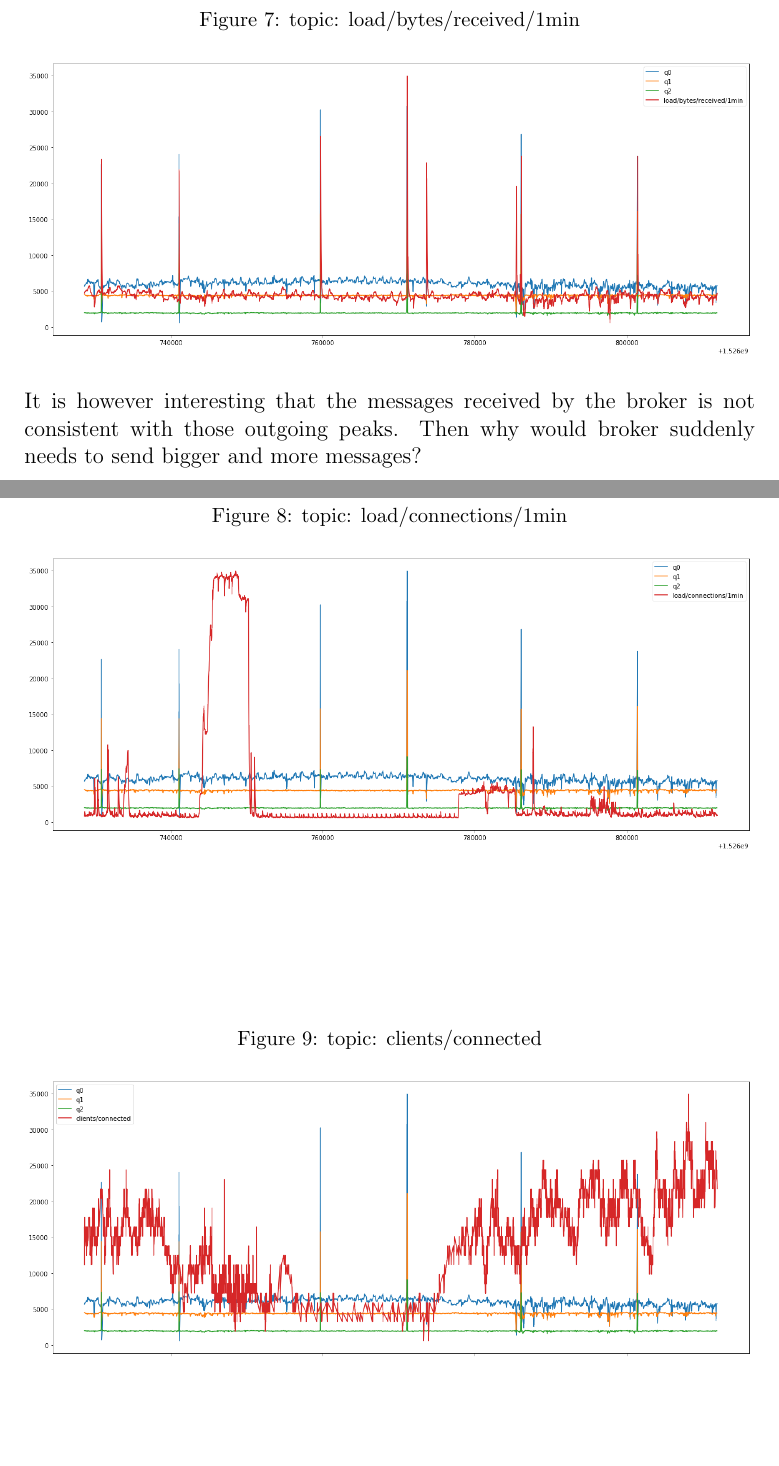
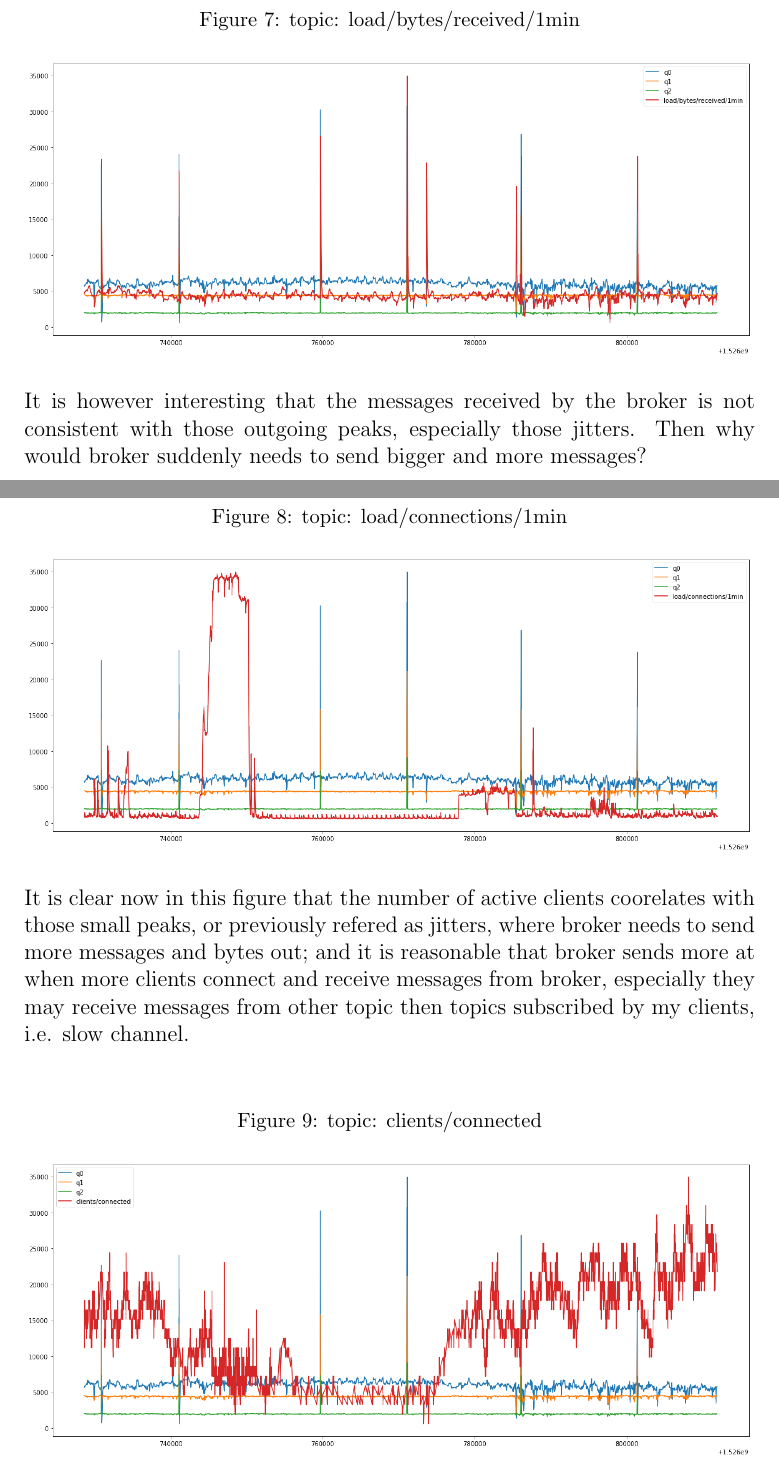
Before and after one commit to LiyaoTang/Web_Scanner, a LaTeX document (MQTT-Inpsector/Report/Report.tex): two parts of pages 10 and 11 of 14, joined at a grey line, cut so that both start at the same text, the shorter picture padded with empty space. The pictures show the PDF file MQTT-Inpsector/Report/Report.pdf that the author committed with the source.

Commit message:
one more figure caption

```diff
--- a/MQTT-Inpsector/Report/Report.tex
+++ b/MQTT-Inpsector/Report/Report.tex
@@ -230,7 +230,7 @@ To measure the performance of the broker along the time series, the number of ex
 	\begin{center}
 		\includegraphics[width=\textwidth]{valid_cnt/valid_cnt-load_bytes_received_1min}
 	\end{center}
-	It is however interesting that the messages received by the broker is not consistent with those outgoing peaks. Then why would broker suddenly needs to send bigger and more messages?
+	It is however interesting that the messages received by the broker is not consistent with those outgoing peaks, especially those jitters. Then why would broker suddenly needs to send bigger and more messages?
 \end{figure}
 
 \begin{figure}
@@ -250,6 +249,7 @@ To measure the performance of the broker along the time series, the number of ex
 	\begin{center}
 		\includegraphics[width=\textwidth]{valid_cnt/valid_cnt-clients_connected}
 	\end{center}
+	It is clear now in this figure that the number of active clients coorelates with those small peaks, or previously refered as jitters, where broker needs to send more messages and bytes out; and it is reasonable that broker sends more at when more clients connect and receive messages from broker, especially they may receive messages from other topic then topics subscribed by my clients, i.e. slow channel.
 \end{figure}
 
 \begin{figure}
```
Also changed, not shown: MQTT-Inpsector/Report/Report.pdf, MQTT-Inpsector/Report/Report.tex (1 more changed lines), 4 other files.
